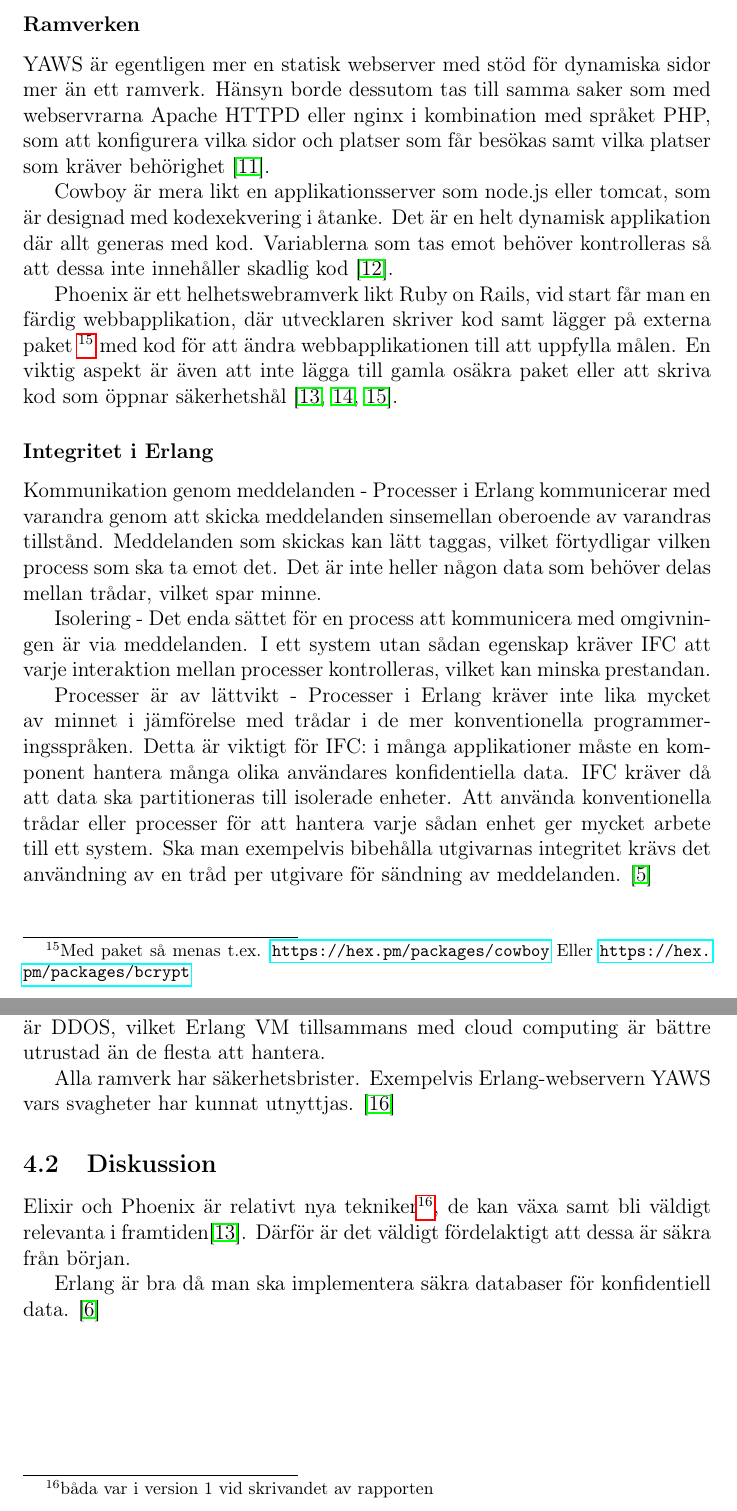
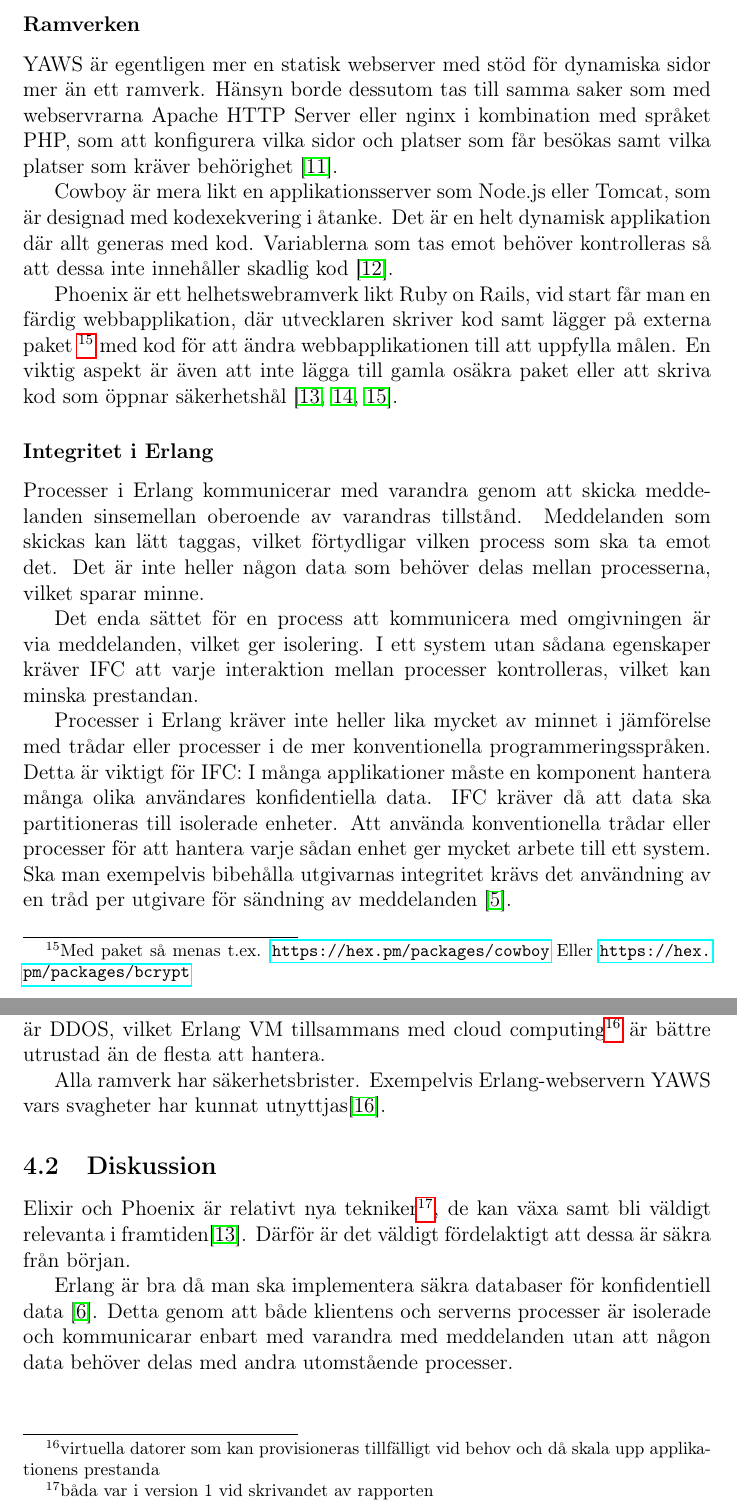
Before and after one commit to luben93/rapportErlang, a LaTeX document (main.tex): two parts of pages 7 and 8 of 11, joined at a grey line, cut so that both start at the same text. Compiled offline with pdfLaTeX.

Commit message:
Update on Overleaf.

```diff
--- a/main.tex
+++ b/main.tex
@@ -127,8 +129,8 @@
 
 \subsubsection*{Ramverken}
-YAWS är egentligen mer en statisk webserver med stöd för dynamiska sidor mer än ett ramverk. Hänsyn borde dessutom tas till samma saker som med webservrarna Apache HTTPD eller nginx i kombination med språket PHP, som att konfigurera vilka sidor och platser som får besökas samt vilka platser som kräver behörighet \cite{yaws}.
+YAWS är egentligen mer en statisk webserver med stöd för dynamiska sidor mer än ett ramverk. Hänsyn borde dessutom tas till samma saker som med webservrarna Apache HTTP Server eller nginx i kombination med språket PHP, som att konfigurera vilka sidor och platser som får besökas samt vilka platser som kräver behörighet \cite{yaws}.
 
-Cowboy är mera likt en applikationsserver som node.js eller tomcat, som är designad med kodexekvering i åtanke. Det är en helt dynamisk applikation där allt generas med kod. Variablerna som tas emot behöver kontrolleras så att dessa inte innehåller skadlig kod
+Cowboy är mera likt en applikationsserver som Node.js eller Tomcat, som är designad med kodexekvering i åtanke. Det är en helt dynamisk applikation där allt generas med kod. Variablerna som tas emot behöver kontrolleras så att dessa inte innehåller skadlig kod
 %Hänsyn borde tas på vilka variabler som tas emot, som att kontrollera dessa, så att de inte innehåller skadlig kod
 \cite{cowboy}.
 
@@ -140,16 +142,12 @@
 
 
 \subsubsection*{Integritet i Erlang }
-Kommunikation genom meddelanden - Processer i Erlang kommunicerar med varandra genom att skicka meddelanden sinsemellan oberoende av varandras tillstånd.
- Meddelanden som skickas kan lätt taggas, vilket förtydligar vilken process som ska ta emot det.
- Det är inte heller någon data som behöver delas mellan trådar, vilket spar minne.
+Processer i Erlang kommunicerar med varandra genom att skicka meddelanden sinsemellan oberoende av varandras tillstånd. Meddelanden som skickas kan lätt taggas, vilket förtydligar vilken process som ska ta emot det. Det är inte heller någon data som behöver delas mellan processerna, vilket sparar minne.
 
-Isolering - Det enda sättet för en process att kommunicera med omgivningen är via meddelanden.
- I ett system utan sådan egenskap kräver IFC att varje interaktion mellan processer kontrolleras, vilket kan minska prestandan.
+Det enda sättet för en process att kommunicera med omgivningen är via meddelanden, vilket ger isolering.  I ett system utan sådana egenskaper kräver IFC att varje interaktion mellan processer kontrolleras, vilket kan minska prestandan.
 
- Processer är av lättvikt - Processer i Erlang kräver inte lika mycket av minnet i jämförelse med trådar i de mer konventionella programmeringsspråken. Detta är viktigt för IFC: i många applikationer måste en komponent hantera många olika användares konfidentiella data. IFC kräver då att data ska partitioneras till isolerade enheter.
- Att använda konventionella trådar eller processer för att hantera varje sådan enhet ger mycket arbete till ett system. Ska man exempelvis bibehålla utgivarnas integritet krävs det användning av en tråd per utgivare för sändning av meddelanden.
- \cite{IFC}
+Processer i Erlang kräver inte heller lika mycket av minnet i jämförelse med trådar eller processer i de mer konventionella programmeringsspråken. Detta är viktigt för IFC: I många applikationer måste en komponent hantera många olika användares konfidentiella data. IFC kräver då att data ska partitioneras till isolerade enheter. Att använda konventionella trådar eller processer för att hantera varje sådan enhet ger mycket arbete till ett system. Ska man exempelvis bibehålla utgivarnas integritet krävs det användning av en tråd per utgivare för sändning av meddelanden
+ \cite{IFC}.
 
 
 
@@ -162,15 +160,15 @@
 
 Om man tog samma nödvändiga steg som för andra plattformar och språk, skulle det viktigaste vara att hantera Erlang VM säkert. Skulle en attackerare få åtkomst till en Erlang VM nod skulle denne få tillgång till alla noder i applikationen.
 Detta går att hindra genom att använda en proxy \cite{101} server där endast port 80 och port 443 går att ansluta till internet, för att sedan endast öppna en port för nodkommunikation mot ett virtuellt privat nätverk där alla noder ligger.
- Eftersom att ett av de vanligaste hoten idag är DDOS, vilket Erlang VM tillsammans med cloud computing är bättre utrustad än de flesta att hantera.
+ Eftersom att ett av de vanligaste hoten idag är DDOS, vilket Erlang VM tillsammans med cloud computing\footnote{virtuella datorer som kan provisioneras tillfälligt vid behov och då skala upp applikationens prestanda} är bättre utrustad än de flesta att hantera.
 
-Alla ramverk har säkerhetsbrister. Exempelvis Erlang-webservern YAWS vars svagheter har kunnat utnyttjas. \cite{exploit}
+Alla ramverk har säkerhetsbrister. Exempelvis Erlang-webservern YAWS vars svagheter har kunnat utnyttjas\cite{exploit}.
 	\subsection{Diskussion}
 
 Elixir och Phoenix är relativt nya tekniker\footnote{båda var i version 1 vid skrivandet av rapporten}, de kan växa samt bli väldigt relevanta i framtiden\cite{phoenix/ruby}. Därför är det väldigt fördelaktigt att dessa är säkra från början.
 
-Erlang är bra då man ska implementera säkra databaser för konfidentiell data.
- \cite{database}
+Erlang är bra då man ska implementera säkra databaser för konfidentiell data
+ \cite{database}. Detta genom att både klientens och serverns processer är isolerade och kommunicarar enbart med varandra med meddelanden utan att någon data behöver delas med andra utomstående processer.
 
 
 \section{Slutsatser}
```
Also changed, not shown: main.tex (24 more changed lines).
